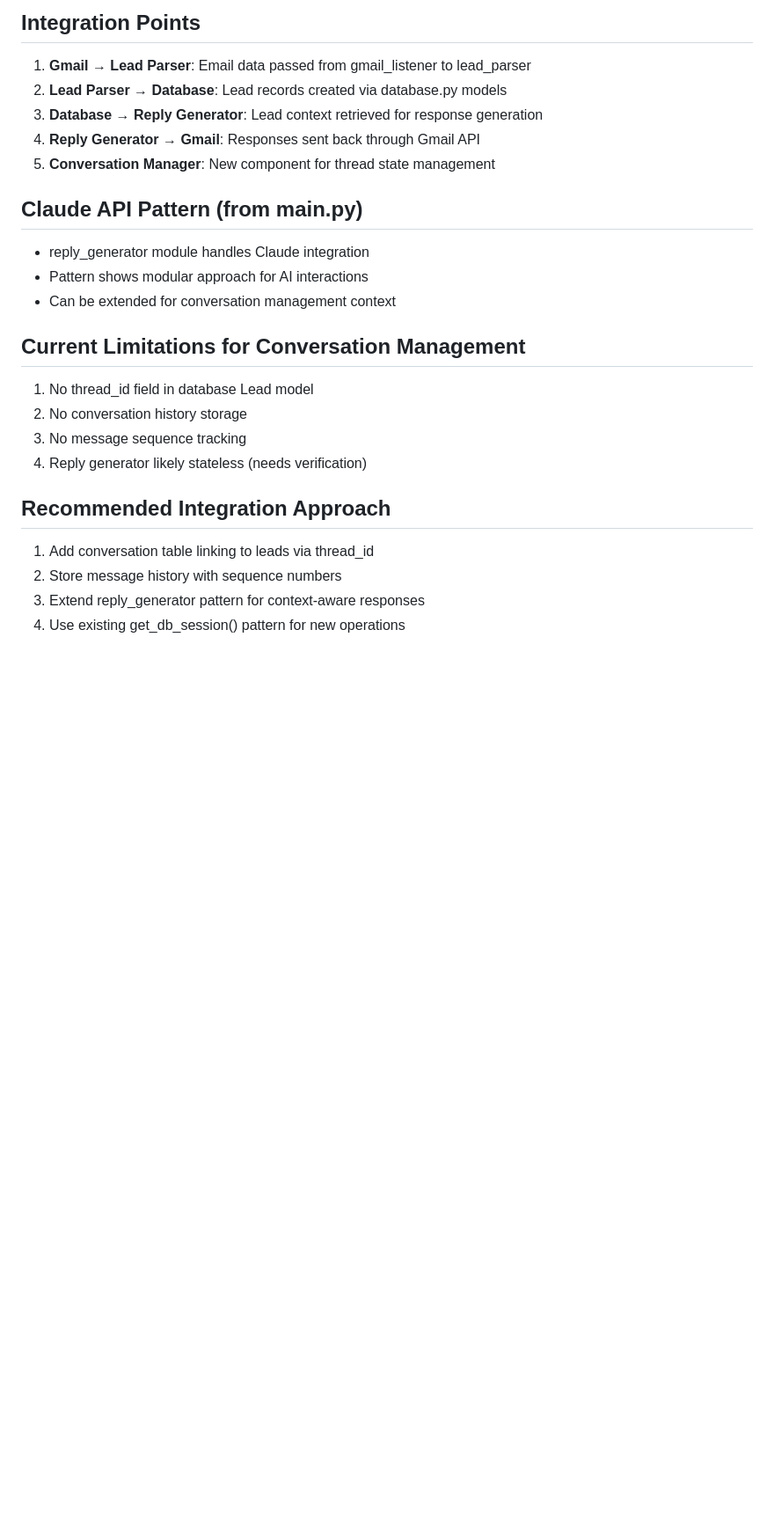
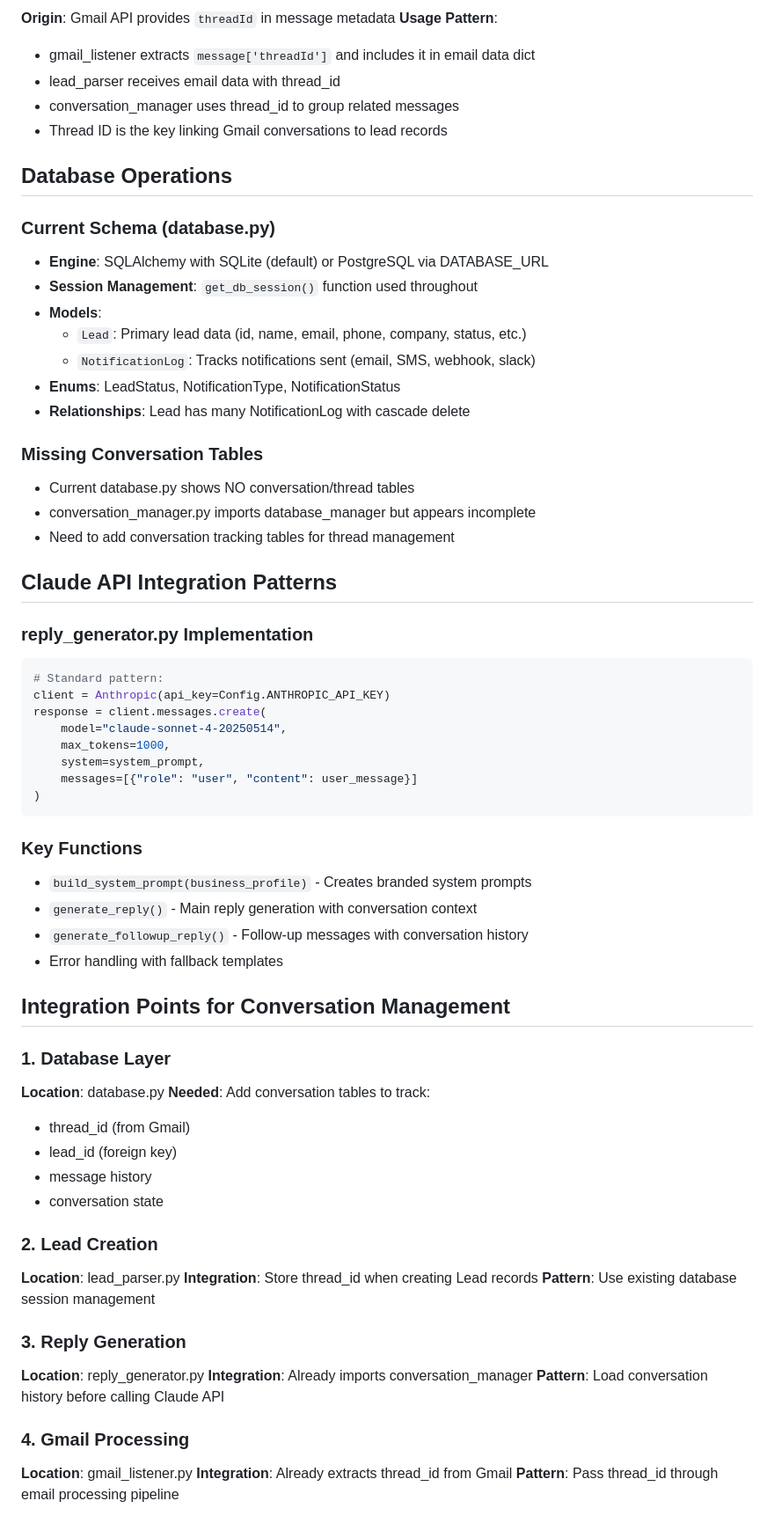
Before and after one commit to ijaffrey/claw_contractor, a Markdown page: architecture_analysis.md, the part around one of its changes. Shown at 88% size. Rendered like a GitHub page; blank space fills up the shorter version.

Commit message:
step_1: Audit existing codebase structure

````diff
--- a/architecture_analysis.md
+++ b/architecture_analysis.md
@@ -64,24 +27,69 @@ From database.py analysis:
 
-## Integration Points
-1. **Gmail → Lead Parser**: Email data passed from gmail_listener to lead_parser
-2. **Lead Parser → Database**: Lead records created via database.py models
-3. **Database → Reply Generator**: Lead context retrieved for response generation
-4. **Reply Generator → Gmail**: Responses sent back through Gmail API
-5. **Conversation Manager**: New component for thread state management
+**Origin**: Gmail API provides `threadId` in message metadata
+**Usage Pattern**:
+- gmail_listener extracts `message['threadId']` and includes it in email data dict
+- lead_parser receives email data with thread_id
+- conversation_manager uses thread_id to group related messages
+- Thread ID is the key linking Gmail conversations to lead records
 
-## Claude API Pattern (from main.py)
-- reply_generator module handles Claude integration
-- Pattern shows modular approach for AI interactions
-- Can be extended for conversation management context
+## Database Operations
 
-## Current Limitations for Conversation Management
-1. No thread_id field in database Lead model
-2. No conversation history storage
-3. No message sequence tracking
-4. Reply generator likely stateless (needs verification)
+### Current Schema (database.py)
+- **Engine**: SQLAlchemy with SQLite (default) or PostgreSQL via DATABASE_URL
+- **Session Management**: `get_db_session()` function used throughout
+- **Models**:
+  - `Lead`: Primary lead data (id, name, email, phone, company, status, etc.)
+  - `NotificationLog`: Tracks notifications sent (email, SMS, webhook, slack)
+- **Enums**: LeadStatus, NotificationType, NotificationStatus
+- **Relationships**: Lead has many NotificationLog with cascade delete
 
-## Recommended Integration Approach
-1. Add conversation table linking to leads via thread_id
-2. Store message history with sequence numbers
-3. Extend reply_generator pattern for context-aware responses
-4. Use existing get_db_session() pattern for new operations
+### Missing Conversation Tables
+- Current database.py shows NO conversation/thread tables
+- conversation_manager.py imports database_manager but appears incomplete
+- Need to add conversation tracking tables for thread management
+
+## Claude API Integration Patterns
+
+### reply_generator.py Implementation
+```python
+# Standard pattern:
+client = Anthropic(api_key=Config.ANTHROPIC_API_KEY)
+response = client.messages.create(
+    model="claude-sonnet-4-20250514",
+    max_tokens=1000,
+    system=system_prompt,
+    messages=[{"role": "user", "content": user_message}]
+)
+```
+
+### Key Functions
+- `build_system_prompt(business_profile)` - Creates branded system prompts
+- `generate_reply()` - Main reply generation with conversation context
+- `generate_followup_reply()` - Follow-up messages with conversation history
+- Error handling with fallback templates
+
+## Integration Points for Conversation Management
+
+### 1. Database Layer
+**Location**: database.py
+**Needed**: Add conversation tables to track:
+- thread_id (from Gmail)
+- lead_id (foreign key)
+- message history
+- conversation state
+
+### 2. Lead Creation
+**Location**: lead_parser.py
+**Integration**: Store thread_id when creating Lead records
+**Pattern**: Use existing database session management
+
+### 3. Reply Generation
+**Location**: reply_generator.py
+**Integration**: Already imports conversation_manager
+**Pattern**: Load conversation history before calling Claude API
+
+### 4. Gmail Processing
+**Location**: gmail_listener.py
+**Integration**: Already extracts thread_id from Gmail
+**Pattern**: Pass thread_id through email processing pipeline
+
````
Also changed, not shown: other parts of architecture_analysis.md (+45 -54 lines).
